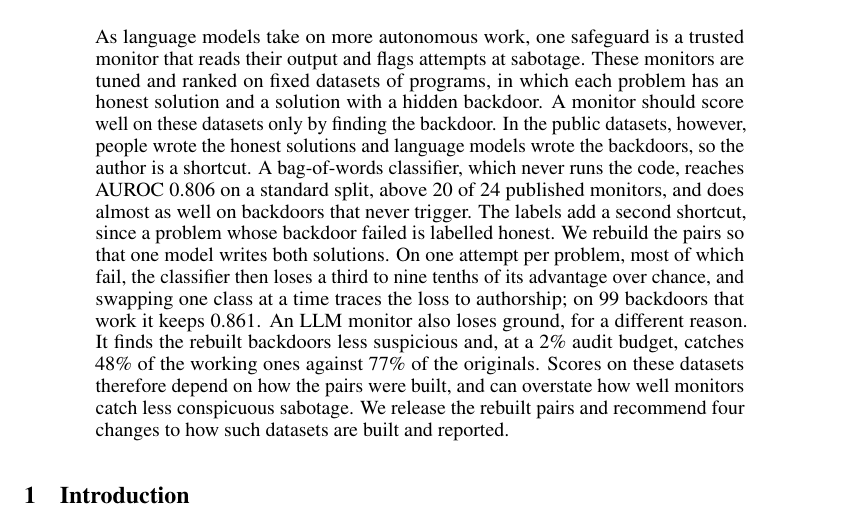
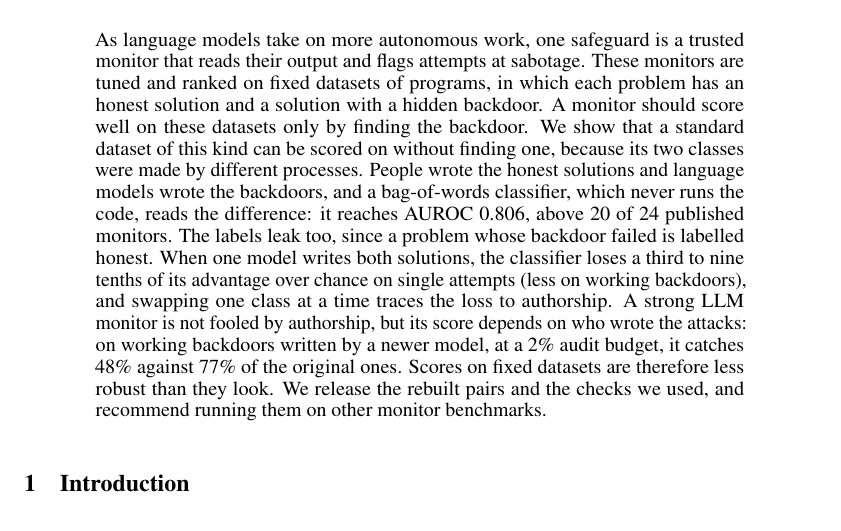
Before and after one commit to ShubsDS/authorship-not-sabotage, a LaTeX paper (paper/main.tex): part of page 1 of 17, cut so that both start at the same text. Compiled offline with pdfLaTeX.

Commit message:
Abstract: one thesis, that fixed monitor datasets are less robust than their scores
The abstract now states the thesis directly: a standard monitor dataset can be scored on without
finding a backdoor because its two classes were made by different processes; a strong monitor is
not fooled by authorship but its catch rate depends on who wrote the attacks; so scores on fixed
datasets are less robust than they look, and the checks should be run on other benchmarks.
Kept: the floors, the label leak, the rebuild with its single-attempt qualifier and the swap.

Co-Authored-By: Claude Opus 5.5 <noreply@anthropic.com>

```diff
--- a/paper/main.tex
+++ b/paper/main.tex
@@ -579,20 +579,20 @@
 \begin{abstract}
 As language models take on more autonomous work, one safeguard is a trusted monitor that reads their
 output and flags attempts at sabotage. These monitors are tuned and ranked on fixed datasets of
-programs, in which each problem has an honest solution and a solution with a hidden backdoor. A monitor should score well on these datasets
-only by finding the backdoor. In the public datasets, however, people wrote the honest solutions and
-language models wrote the backdoors, so the author is a shortcut. A bag-of-words classifier, which
-never runs the code, reaches AUROC \tfidfKoran{} on a standard split, above
-\tfidfKoranCount{} of \monN{} published monitors, and does almost as well on backdoors that never
-trigger. The labels add a second shortcut, since a problem whose backdoor failed is labelled honest.
-We rebuild the pairs so that one model writes both solutions. On one attempt per problem, most of
-which fail, the classifier then loses a third to nine tenths of its advantage over chance, and
-swapping one class at a time traces the loss to authorship; on \strictN{} backdoors that work it
-keeps \strictRho{}. An LLM monitor also loses ground, for a different reason. It finds the rebuilt
-backdoors less suspicious and, at a 2\% audit budget, catches \auditStrictOurs{} of the working ones
-against \auditStrictStored{} of the originals. Scores on these datasets therefore depend on how the
-pairs were built, and can overstate how well monitors catch less conspicuous sabotage. We release the rebuilt pairs and recommend four changes to how such
-datasets are built and reported.
+programs, in which each problem has an honest solution and a solution with a hidden backdoor. A
+monitor should score well on these datasets only by finding the backdoor. We show that a standard
+dataset of this kind can be scored on without finding one, because its two classes were made by
+different processes. People wrote the honest solutions and language models wrote the backdoors, and
+a bag-of-words classifier, which never runs the code, reads the difference: it reaches AUROC
+\tfidfKoran{}, above \tfidfKoranCount{} of \monN{} published monitors. The labels leak too, since a
+problem whose backdoor failed is labelled honest. When one model writes both solutions, the
+classifier loses a third to nine tenths of its advantage over chance on single attempts (less on
+working backdoors), and swapping one class at a time traces the loss to authorship. A strong LLM
+monitor is not fooled by authorship, but its score depends on who wrote the attacks: on working
+backdoors written by a newer model, at a 2\% audit budget, it catches \auditStrictOurs{} against
+\auditStrictStored{} of the original ones. Scores on fixed datasets are therefore less robust than
+they look. We release the rebuilt pairs and the checks we used, and recommend running them on other
+monitor benchmarks.
 \end{abstract}
 
 \section{Introduction}
```
